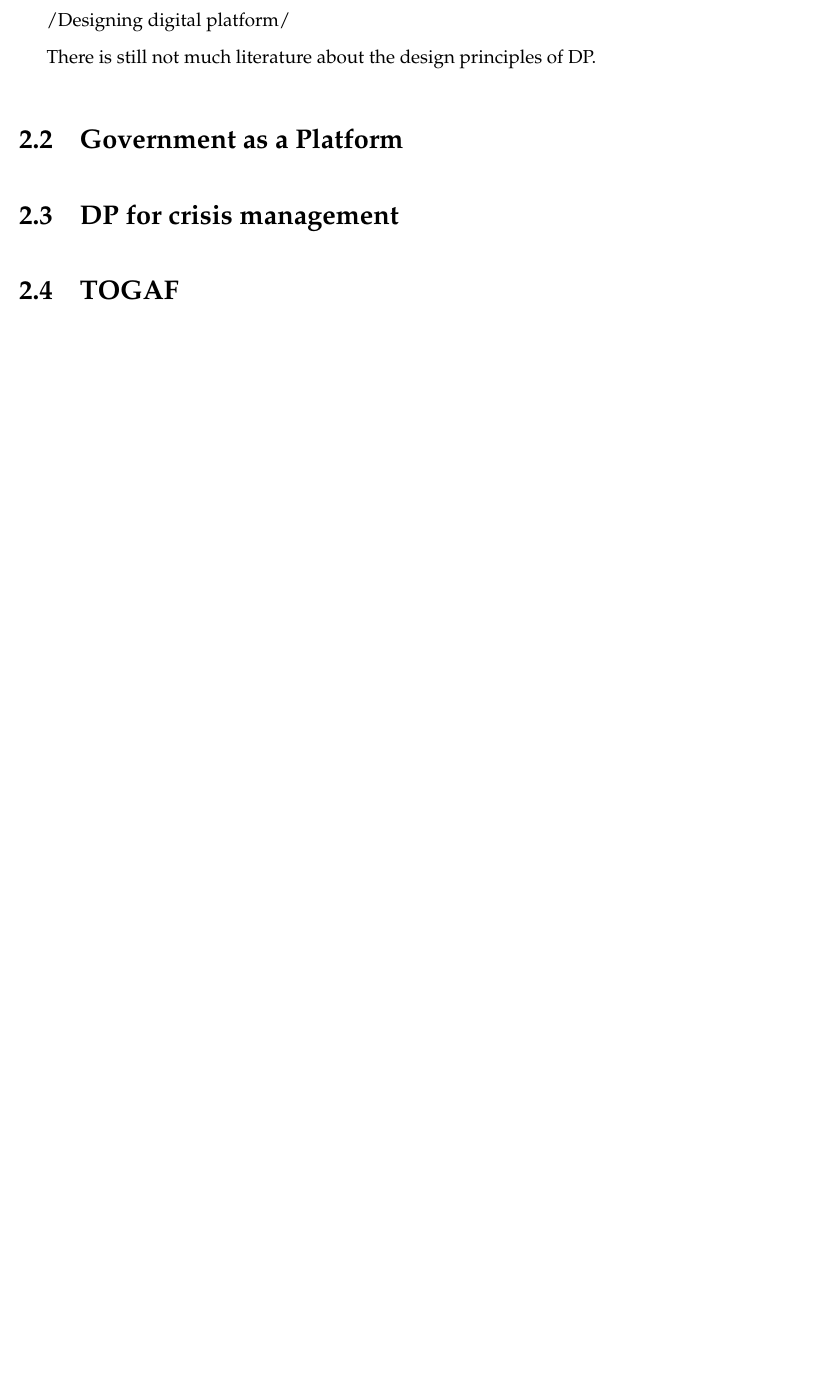
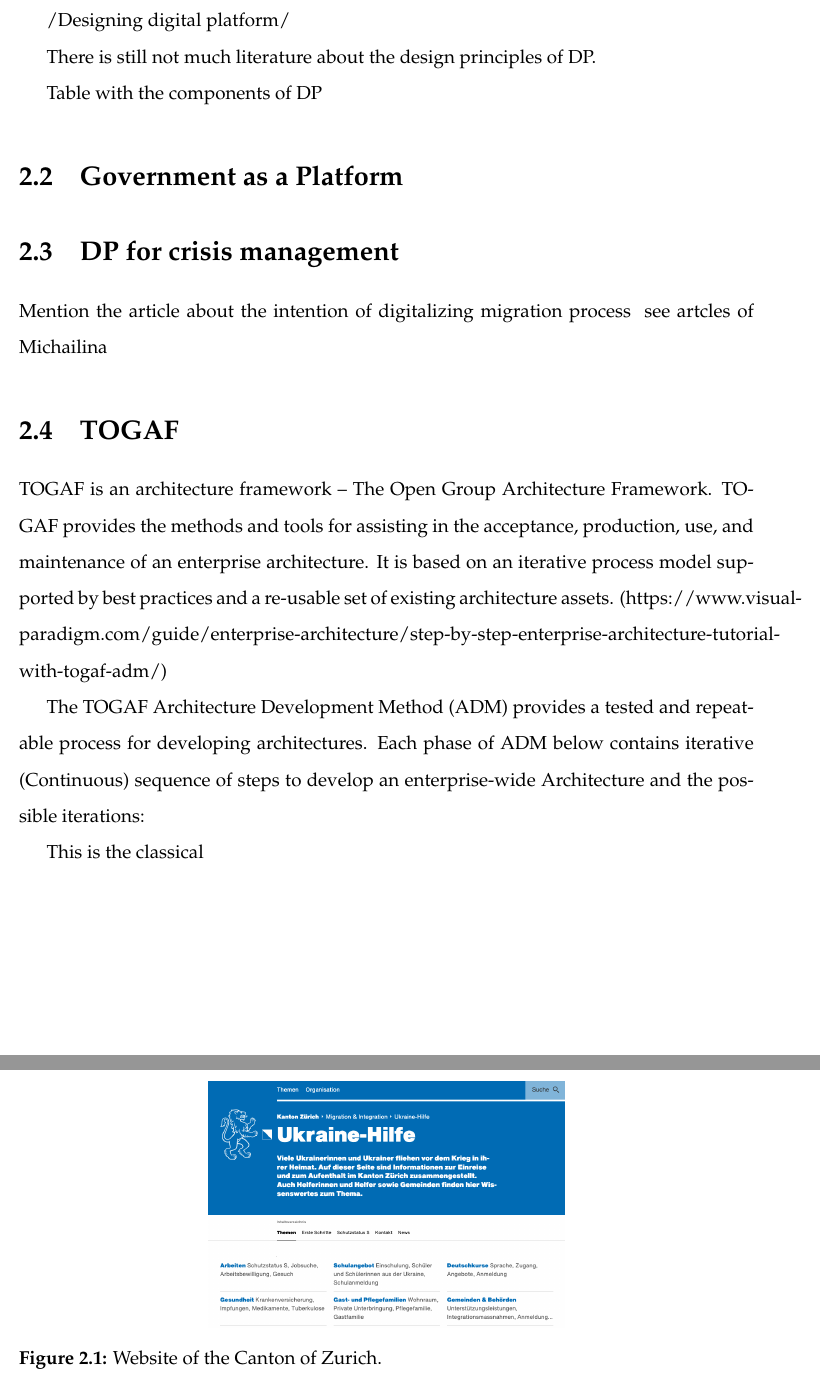
Before and after one commit to zoyakatashinskaya/thesis, a LaTeX thesis (Overleaf/main.tex, which reads Overleaf/Chapters/Chapter2.tex): part of page 13 of 16 before the commit and two parts of pages 13 and 14 of 17 after it, the two joined at a grey line, cut so that both start at the same text, the shorter picture padded with empty space. Compiled offline with pdfLaTeX.

Commit message:
Updates from Overleaf

```diff
--- a/Overleaf/Chapters/Chapter2.tex
+++ b/Overleaf/Chapters/Chapter2.tex
@@ -14,9 +14,26 @@ Classical definition of a platform: A platform was defined as a stable core and
 
 There is still not much literature about the design principles of DP.
 
+Table with the components of DP
+
 \section{Government as a Platform}
 
+
+
 \section{DP for crisis management}
+Mention the article about the intention of digitalizing migration process & see artcles of Michailina
 
 \section{TOGAF}
+TOGAF is an architecture framework – The Open Group Architecture Framework. TOGAF provides the methods and tools for assisting in the acceptance, production, use, and maintenance of an enterprise architecture. It is based on an iterative process model supported by best practices and a re-usable set of existing architecture assets. (https://www.visual-paradigm.com/guide/enterprise-architecture/step-by-step-enterprise-architecture-tutorial-with-togaf-adm/)
+
+The TOGAF Architecture Development Method (ADM) provides a tested and repeatable process for developing architectures. Each phase of ADM below contains iterative (Continuous) sequence of steps to develop an enterprise-wide Architecture and the possible iterations:
+\begin{figure*}[tbp]
+\centering
+\includegraphics[width=8cm]{Figures/Ukraine_Hilfe.jpg}
+\caption{Website of the Canton of Zurich.}
+\label{fig:1}
+\end{figure*}
+
+This is the classical
+
 %понять, что делет сам ТОГАФ, какие шаги, какие основные части. Ввести понятия и терминологию
```
